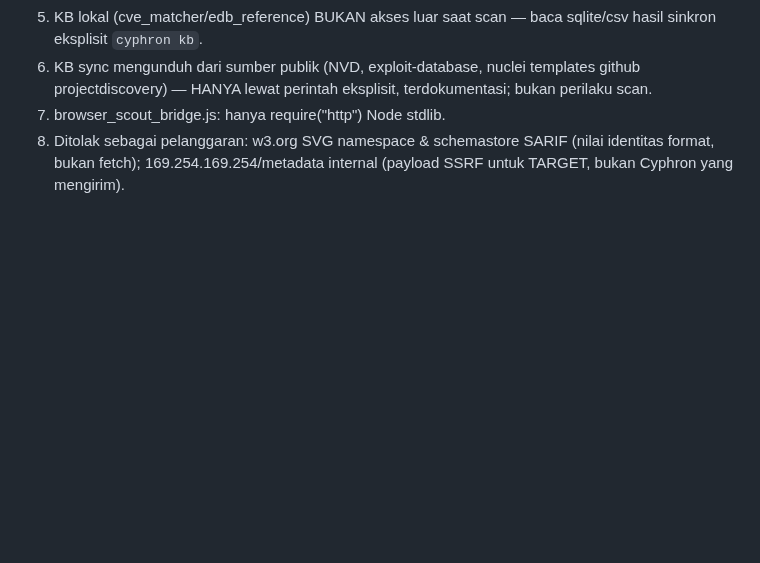
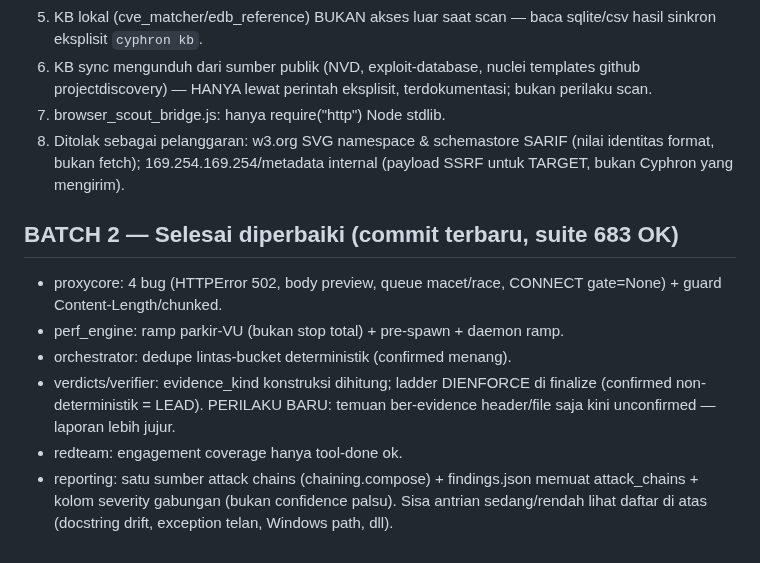
Before and after one commit to maulanawirawan/cyphron, a Markdown page: docs/AUDIT-2026-09-19.md, the part around the change. Rendered like a GitHub page; blank space fills up the shorter version.

Commit message:
docs: batch 2 audit — status perbaikan proxy/perf/verdict/coverage/chains

```diff
--- a/docs/AUDIT-2026-09-19.md
+++ b/docs/AUDIT-2026-09-19.md
@@ -116,3 +116,17 @@ Klaim yang diuji: "standalone, tanpa alat pihak ketiga, privasi lokal".
 8. Ditolak sebagai pelanggaran: w3.org SVG namespace & schemastore SARIF
    (nilai identitas format, bukan fetch); 169.254.169.254/metadata internal
    (payload SSRF untuk TARGET, bukan Cyphron yang mengirim).
+
+## BATCH 2 — Selesai diperbaiki (commit terbaru, suite 683 OK)
+- proxycore: 4 bug (HTTPError 502, body preview, queue macet/race, CONNECT
+  gate=None) + guard Content-Length/chunked.
+- perf_engine: ramp parkir-VU (bukan stop total) + pre-spawn + daemon ramp.
+- orchestrator: dedupe lintas-bucket deterministik (confirmed menang).
+- verdicts/verifier: evidence_kind konstruksi dihitung; ladder DIENFORCE di
+  finalize (confirmed non-deterministik = LEAD). PERILAKU BARU: temuan
+  ber-evidence header/file saja kini unconfirmed — laporan lebih jujur.
+- redteam: engagement coverage hanya tool-done ok.
+- reporting: satu sumber attack chains (chaining.compose) + findings.json
+  memuat attack_chains + kolom severity gabungan (bukan confidence palsu).
+Sisa antrian sedang/rendah lihat daftar di atas (docstring drift, exception
+telan, Windows path, dll).
```
